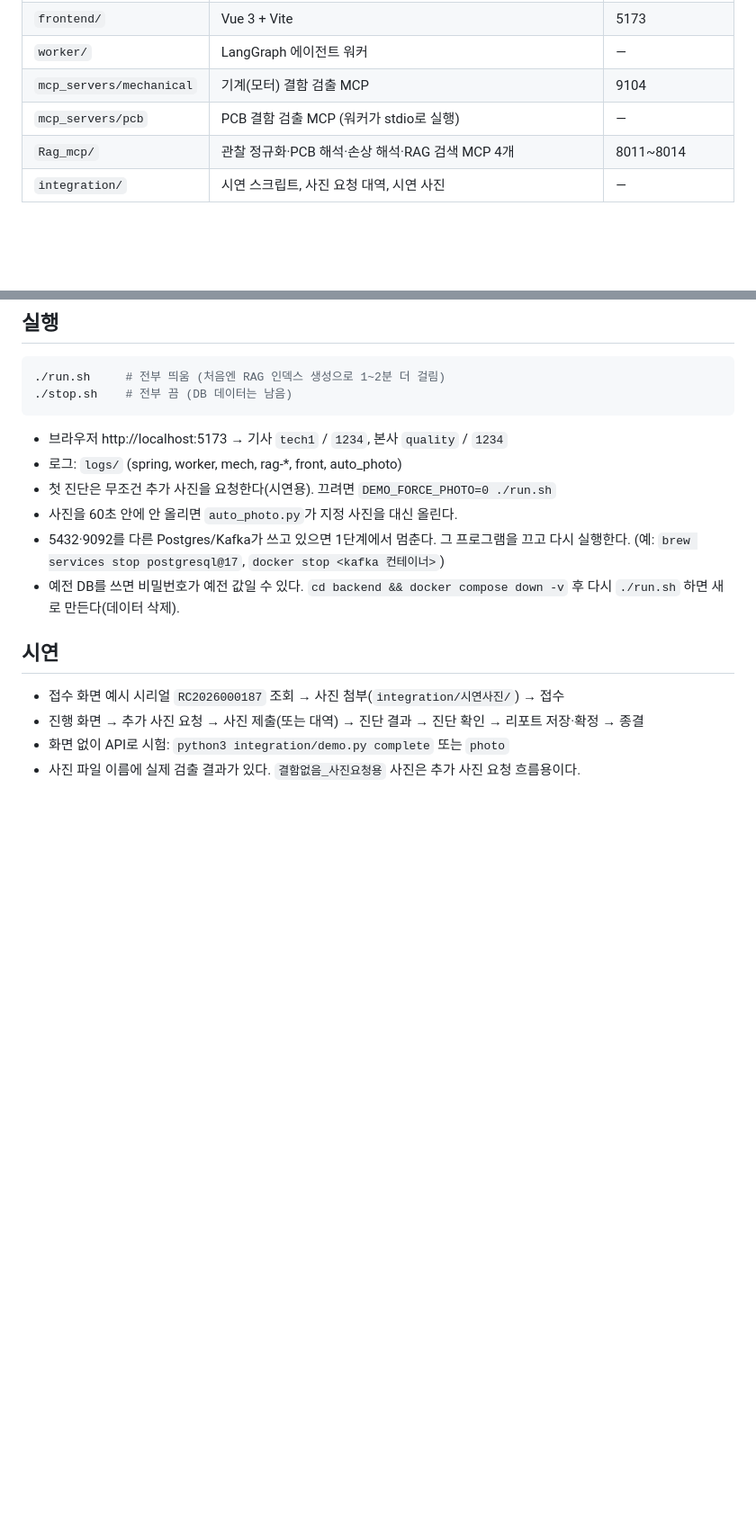
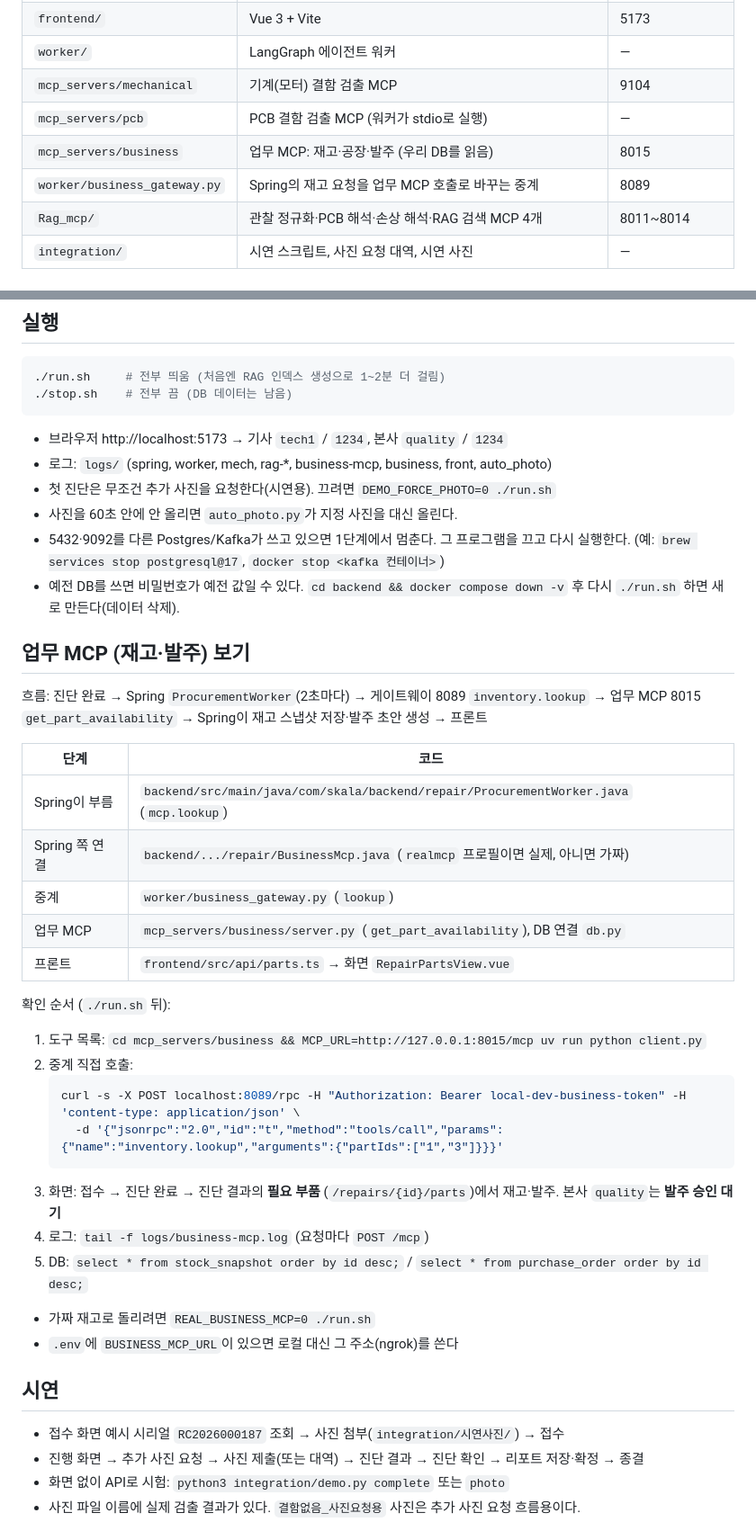
Before and after one commit to insusu21/Advanced-Repair-Service, a Markdown page: README.md, 2 parts joined by grey strips. Shown at 90% size. Rendered like a GitHub page; blank space fills up the shorter version.

Commit message:
README: 업무 MCP 흐름·코드 위치·확인 방법
Co-Authored-By: Claude Opus 5.5 <noreply@anthropic.com>
Claude-Session: https://claude.ai/code/session_01UXSFZLvoeAA5UPPrnz8vrG

````diff
--- a/README.md
+++ b/README.md
@@ -11,6 +11,8 @@
 | `worker/` | LangGraph 에이전트 워커 | — |
 | `mcp_servers/mechanical` | 기계(모터) 결함 검출 MCP | 9104 |
 | `mcp_servers/pcb` | PCB 결함 검출 MCP (워커가 stdio로 실행) | — |
+| `mcp_servers/business` | 업무 MCP: 재고·공장·발주 (우리 DB를 읽음) | 8015 |
+| `worker/business_gateway.py` | Spring의 재고 요청을 업무 MCP 호출로 바꾸는 중계 | 8089 |
 | `Rag_mcp/` | 관찰 정규화·PCB 해석·손상 해석·RAG 검색 MCP 4개 | 8011~8014 |
 | `integration/` | 시연 스크립트, 사진 요청 대역, 시연 사진 | — |
 
@@ -28,12 +30,37 @@
 ./stop.sh    # 전부 끔 (DB 데이터는 남음)
 ```
 - 브라우저 http://localhost:5173 → 기사 `tech1` / `1234`, 본사 `quality` / `1234`
-- 로그: `logs/` (spring, worker, mech, rag-*, front, auto_photo)
+- 로그: `logs/` (spring, worker, mech, rag-*, business-mcp, business, front, auto_photo)
 - 첫 진단은 무조건 추가 사진을 요청한다(시연용). 끄려면 `DEMO_FORCE_PHOTO=0 ./run.sh`
 - 사진을 60초 안에 안 올리면 `auto_photo.py`가 지정 사진을 대신 올린다.
 - 5432·9092를 다른 Postgres/Kafka가 쓰고 있으면 1단계에서 멈춘다. 그 프로그램을 끄고 다시 실행한다.
   (예: `brew services stop postgresql@17`, `docker stop <kafka 컨테이너>`)
 - 예전 DB를 쓰면 비밀번호가 예전 값일 수 있다. `cd backend && docker compose down -v` 후 다시 `./run.sh` 하면 새로 만든다(데이터 삭제).
+
+## 업무 MCP (재고·발주) 보기
+흐름: 진단 완료 → Spring `ProcurementWorker`(2초마다) → 게이트웨이 8089 `inventory.lookup` → 업무 MCP 8015 `get_part_availability` → Spring이 재고 스냅샷 저장·발주 초안 생성 → 프론트
+
+| 단계 | 코드 |
+|---|---|
+| Spring이 부름 | `backend/src/main/java/com/skala/backend/repair/ProcurementWorker.java` (`mcp.lookup`) |
+| Spring 쪽 연결 | `backend/.../repair/BusinessMcp.java` (`realmcp` 프로필이면 실제, 아니면 가짜) |
+| 중계 | `worker/business_gateway.py` (`lookup`) |
+| 업무 MCP | `mcp_servers/business/server.py` (`get_part_availability`), DB 연결 `db.py` |
+| 프론트 | `frontend/src/api/parts.ts` → 화면 `RepairPartsView.vue` |
+
+확인 순서 (`./run.sh` 뒤):
+1. 도구 목록: `cd mcp_servers/business && MCP_URL=http://127.0.0.1:8015/mcp uv run python client.py`
+2. 중계 직접 호출:
+   ```bash
+   curl -s -X POST localhost:8089/rpc -H "Authorization: Bearer local-dev-business-token" -H 'content-type: application/json' \
+     -d '{"jsonrpc":"2.0","id":"t","method":"tools/call","params":{"name":"inventory.lookup","arguments":{"partIds":["1","3"]}}}'
+   ```
+3. 화면: 접수 → 진단 완료 → 진단 결과의 **필요 부품** (`/repairs/{id}/parts`)에서 재고·발주. 본사 `quality`는 **발주 승인 대기**
+4. 로그: `tail -f logs/business-mcp.log` (요청마다 `POST /mcp`)
+5. DB: `select * from stock_snapshot order by id desc;` / `select * from purchase_order order by id desc;`
+
+- 가짜 재고로 돌리려면 `REAL_BUSINESS_MCP=0 ./run.sh`
+- `.env`에 `BUSINESS_MCP_URL`이 있으면 로컬 대신 그 주소(ngrok)를 쓴다
 
 ## 시연
 - 접수 화면 예시 시리얼 `RC2026000187` 조회 → 사진 첨부(`integration/시연사진/`) → 접수
````
